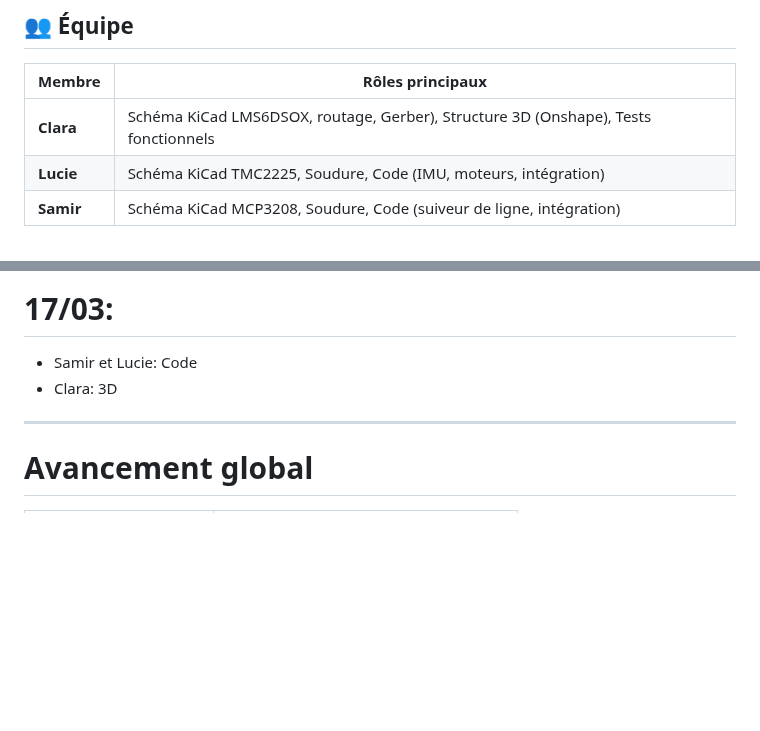
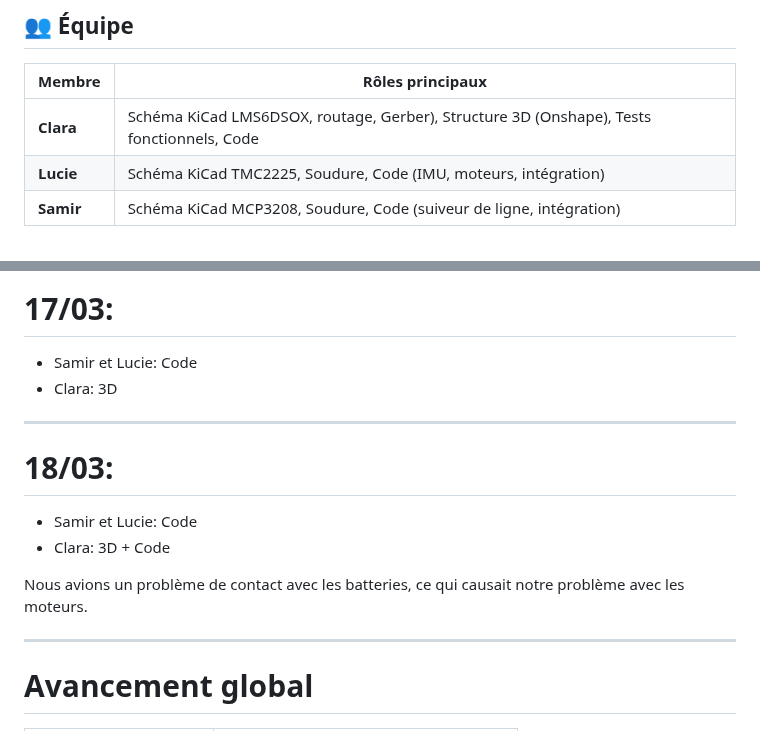
Before and after one commit to BNightymare/2526_B3_S6_Projet, a Markdown page: README.md, 2 parts joined by grey strips. Drawn GitHub-style; blank space fills up the shorter version.

Commit message:
Update team roles and progress notes in README
Added 'Code' to Clara's role and updated progress notes.

```diff
--- a/README.md
+++ b/README.md
@@ -14,7 +14,7 @@
 
 | Membre | Rôles principaux |
 |--------|-----------------|
-| **Clara** | Schéma KiCad LMS6DSOX, routage, Gerber), Structure 3D (Onshape), Tests fonctionnels |
+| **Clara** | Schéma KiCad LMS6DSOX, routage, Gerber), Structure 3D (Onshape), Tests fonctionnels, Code |
 | **Lucie** | Schéma KiCad TMC2225, Soudure, Code (IMU, moteurs, intégration) |
 | **Samir** | Schéma KiCad MCP3208, Soudure, Code (suiveur de ligne, intégration) |
 
@@ -137,6 +137,13 @@ Clara : [Schéma complet KiCad](https://github.com/BNightymare/2526_B3_S6_Projet
 - Clara: 3D
 
 ---
+# 18/03:
+- Samir et Lucie: Code
+- Clara: 3D + Code
+
+Nous avions un problème de contact avec les batteries, ce qui causait notre problème avec les moteurs.
+
+---
 # Avancement global
 | Etape | Avancée |
 | :--- | :--- |
```
